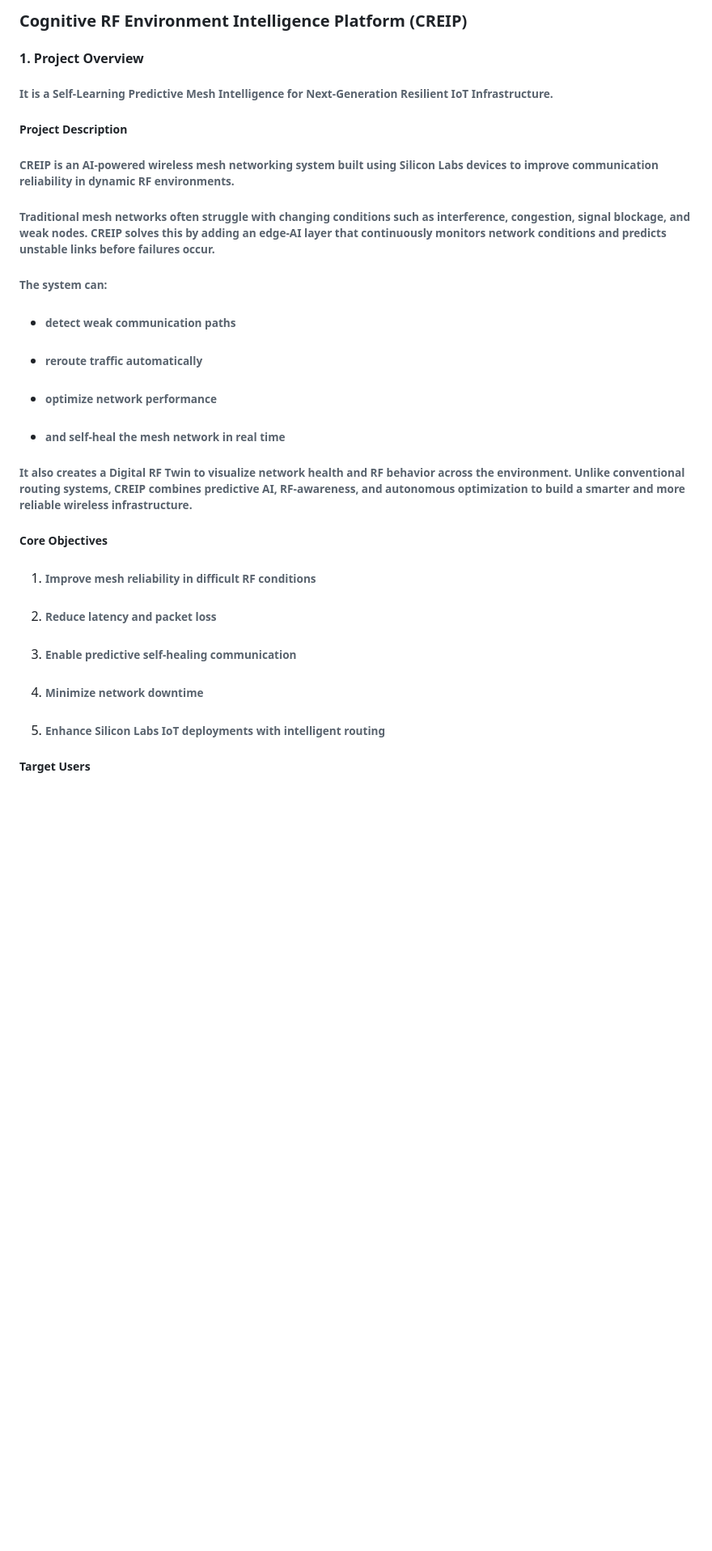
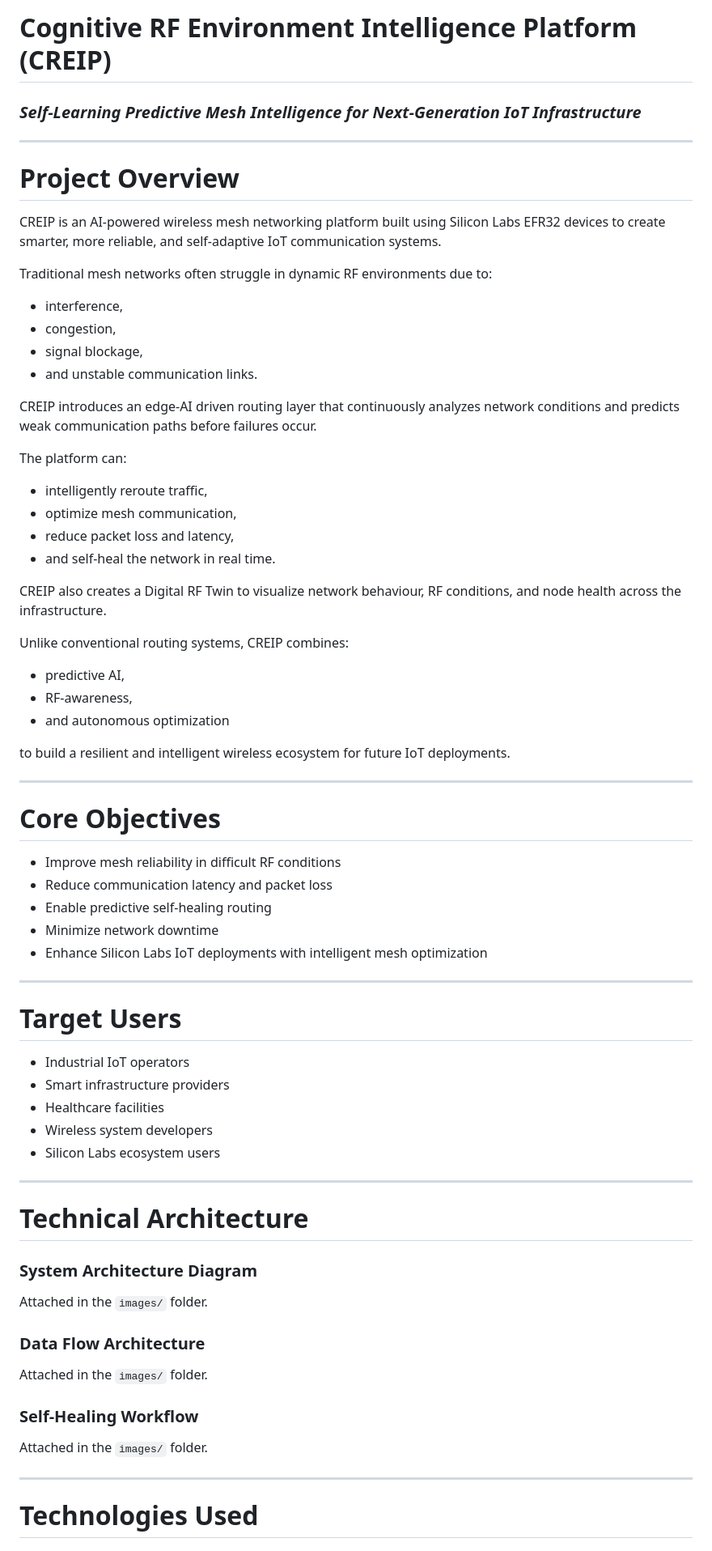
Before and after one commit to shubhi-garg27/creip-wisun-mesh, a Markdown page: doc/creip_docs.md, the part around one of its changes. Shown at 81% size. Rendered like a GitHub page; blank space fills up the shorter version.

```diff
--- a/doc/creip_docs.md
+++ b/doc/creip_docs.md
@@ -1,53 +1,76 @@
-### **Cognitive RF Environment Intelligence Platform (CREIP)**
+# Cognitive RF Environment Intelligence Platform (CREIP)
 
+### *Self-Learning Predictive Mesh Intelligence for Next-Generation IoT Infrastructure*
 
+---
 
-#### **1. Project Overview**
+# Project Overview
 
+CREIP is an AI-powered wireless mesh networking platform built using Silicon Labs EFR32 devices to create smarter, more reliable, and self-adaptive IoT communication systems.
 
+Traditional mesh networks often struggle in dynamic RF environments due to:
 
-###### It is a Self-Learning Predictive Mesh Intelligence for Next-Generation Resilient IoT Infrastructure.
+* interference,
+* congestion,
+* signal blockage,
+* and unstable communication links.
 
+CREIP introduces an edge-AI driven routing layer that continuously analyzes network conditions and predicts weak communication paths before failures occur.
 
+The platform can:
 
-##### **Project Description**
+* intelligently reroute traffic,
+* optimize mesh communication,
+* reduce packet loss and latency,
+* and self-heal the network in real time.
 
+CREIP also creates a Digital RF Twin to visualize network behaviour, RF conditions, and node health across the infrastructure.
 
+Unlike conventional routing systems, CREIP combines:
 
-###### **CREIP is an AI-powered wireless mesh networking system built using Silicon Labs devices to improve communication reliability in dynamic RF environments.**
+* predictive AI,
+* RF-awareness,
+* and autonomous optimization
 
-######
+to build a resilient and intelligent wireless ecosystem for future IoT deployments.
 
-###### **Traditional mesh networks often struggle with changing conditions such as interference, congestion, signal blockage, and weak nodes. CREIP solves this by adding an edge-AI layer that continuously monitors network conditions and predicts unstable links before failures occur.**
+---
 
-######
+# Core Objectives
 
-###### **The system can:**
+* Improve mesh reliability in difficult RF conditions
+* Reduce communication latency and packet loss
+* Enable predictive self-healing routing
+* Minimize network downtime
+* Enhance Silicon Labs IoT deployments with intelligent mesh optimization
 
-* ###### **detect weak communication paths**
-* ###### **reroute traffic automatically**
-* ###### **optimize network performance**
-* ###### **and self-heal the mesh network in real time**
+---
 
-######
+# Target Users
 
-###### **It also creates a Digital RF Twin to visualize network health and RF behavior across the environment. Unlike conventional routing systems, CREIP combines predictive AI, RF-awareness, and autonomous optimization to build a smarter and more reliable wireless infrastructure.**
+* Industrial IoT operators
+* Smart infrastructure providers
+* Healthcare facilities
+* Wireless system developers
+* Silicon Labs ecosystem users
 
-######
+---
 
-##### **Core Objectives**
+# Technical Architecture
 
+### System Architecture Diagram
 
+Attached in the `images/` folder.
 
-1. ###### **Improve mesh reliability in difficult RF conditions**
-2. ###### **Reduce latency and packet loss**
-3. ###### **Enable predictive self-healing communication**
-4. ###### **Minimize network downtime**
-5. ###### **Enhance Silicon Labs IoT deployments with intelligent routing**
+### Data Flow Architecture
 
+Attached in the `images/` folder.
 
+### Self-Healing Workflow
 
-##### **Target Users**
+Attached in the `images/` folder.
 
+---
 
+# Technologies Used
 
```
Also changed, not shown: other parts of doc/creip_docs.md (+74 -140 lines).
